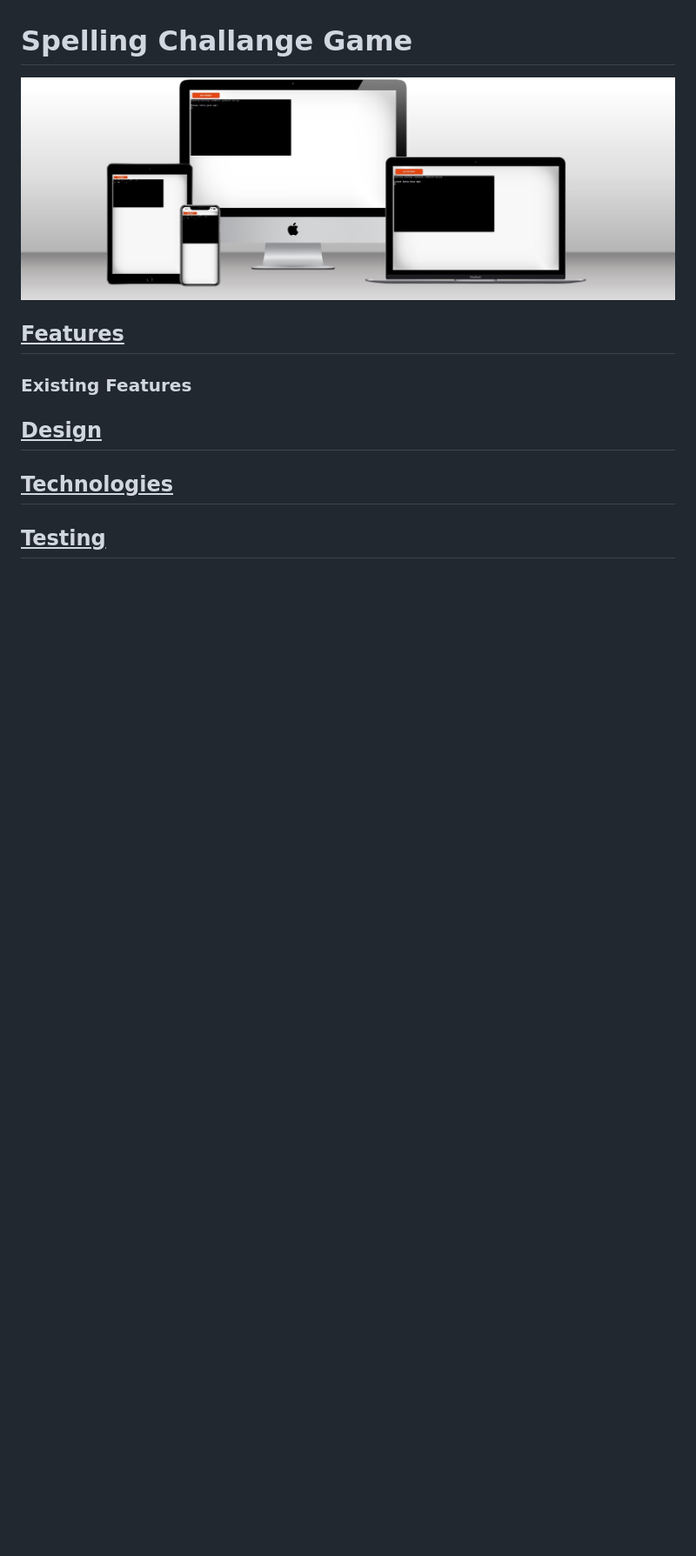
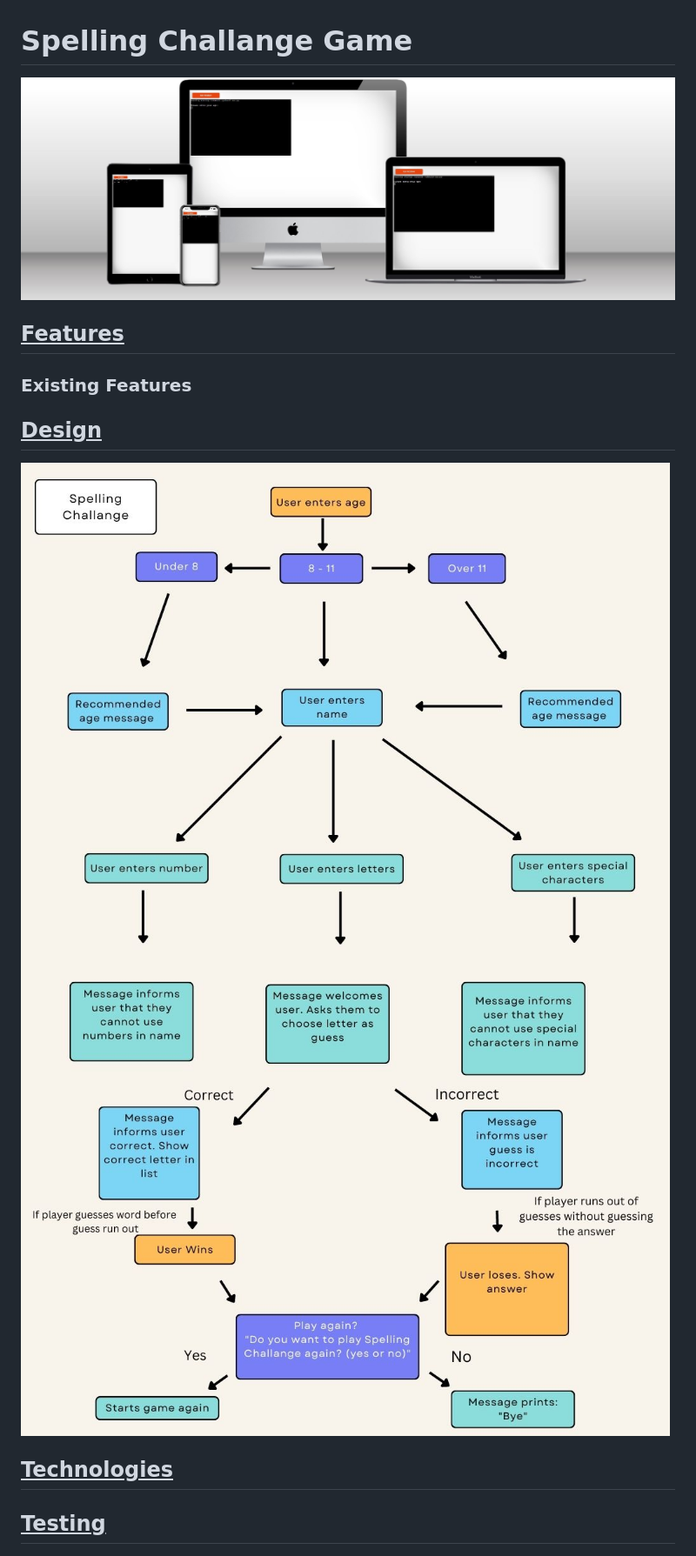
Before and after one commit to RebeccaKen/spelling-challange, a Markdown page: README.md, the part around the change. Shown: that part at 87% size. GitHub-like rendering; pictures changed too: assets/images/flow-chart-1.jpg (added), assets/images/flow-chart-2.jpg (added); blank space fills up the shorter version.

Commit message:
Add images of spelling game flowchart

```diff
--- a/README.md
+++ b/README.md
@@ -13,6 +13,12 @@
 <h2><u>Features</u></h2>
 <h3>Existing Features</h3>
 <h2><u>Design</u></h2>
+
+<img src="assets/images/flow-chart-1.jpg" alt="An-image-of-the-spelling-challange-flowchart">
+
+<img src="assets/images/flow-chart-2.jpg" alt="A-second-image-of-the-spelling-challange-flowchart">
+
+
 <h2><u>Technologies</u></h2>
 <h2><u>Testing</u></h2>
 
```
Also changed, not shown: 1 other file.
